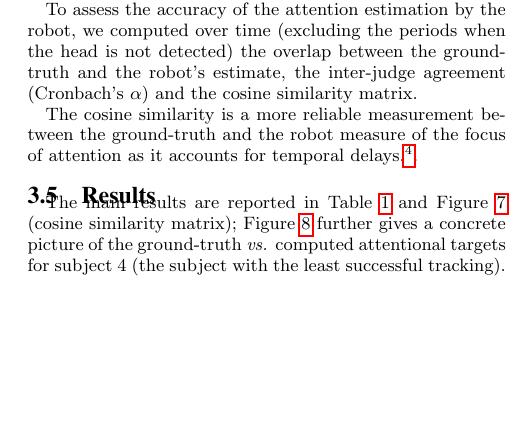
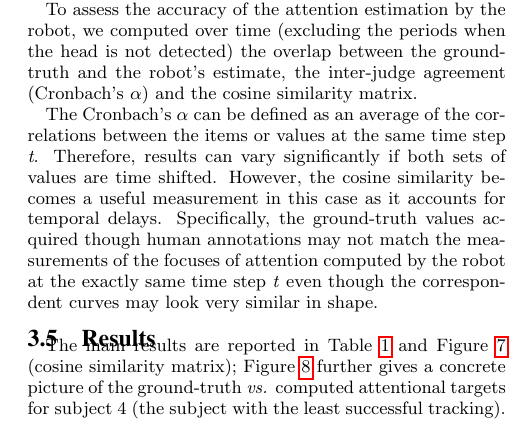
Before and after one commit to chili-epfl/paper-HRI2016-attentionTracker, a LaTeX paper (paper.tex): part of one column of page 4 of 8, cut so that both start at the same text, the shorter picture padded with empty space. Compiled offline with pdfLaTeX.

Commit message:
Cosine Similarity fixme `fixed`

```diff
--- a/paper.tex
+++ b/paper.tex
@@ -511,9 +511,14 @@ overlap between the ground-truth and the robot's estimate, the
 inter-judge agreement (Cronbach's $\alpha$) and the cosine similarity
 matrix.
 
-The cosine similarity is a more reliable measurement between the ground-truth
-and the robot measure of the focus of attention as it accounts for temporal
-delays.\fixme{this needs to be better justified/explained.}.
+The Cronbach's $\alpha$ can be defined as an average of the correlations between
+the items or values at the same time step \textit{t}. Therefore, results can vary
+significantly if both sets of values are time shifted. However,
+the cosine similarity becomes a useful measurement in this case as it accounts
+for temporal delays. Specifically, the ground-truth values acquired though human
+annotations may not match the measurements of the focuses of attention computed
+by the robot at the exactly same time step \textit{t} even though the correspondent
+curves may look very similar in shape.
 
 \subsection{Results}
 
```
